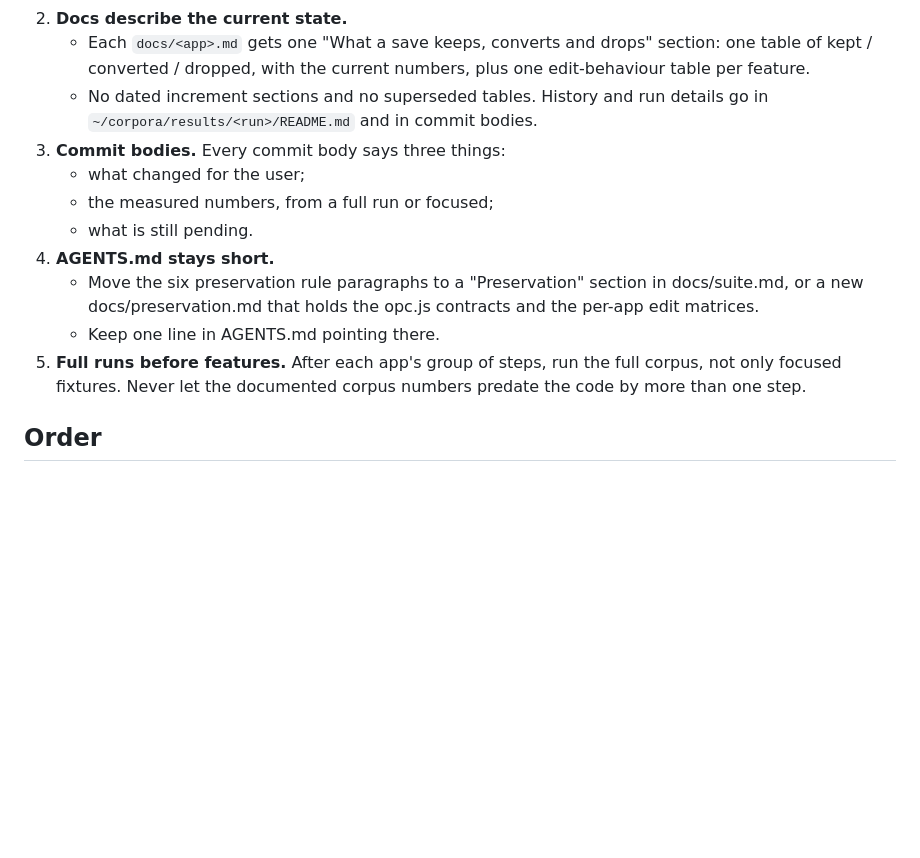
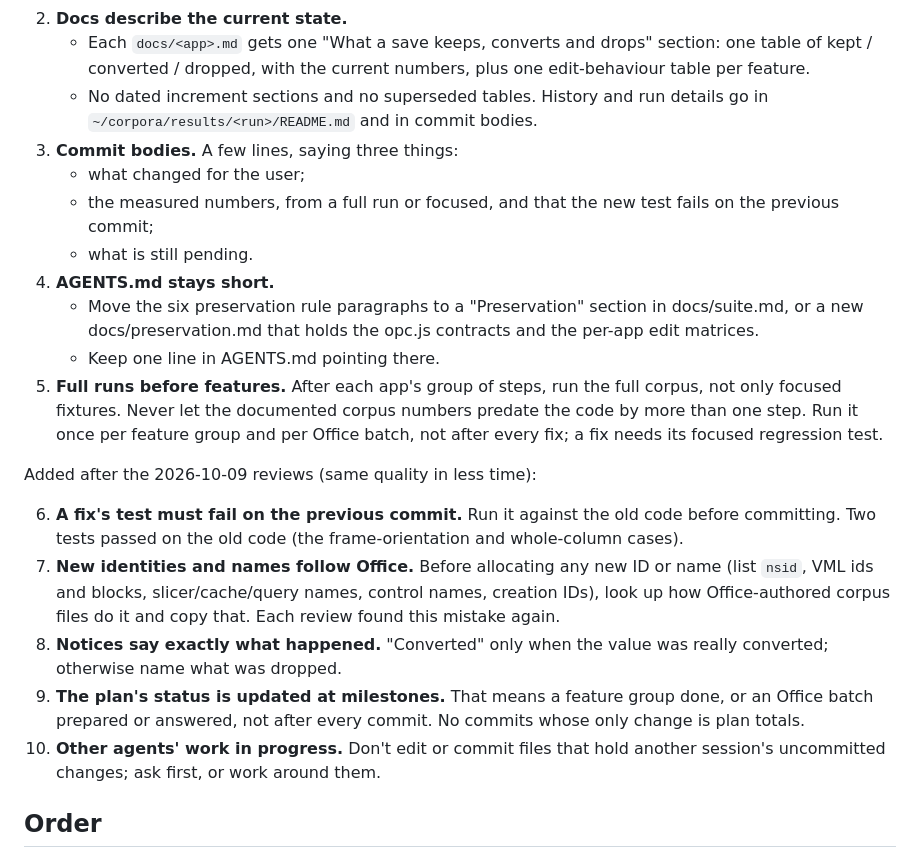
Before and after one commit to DexterYao/VibeOffice, a Markdown page: NEXT_PLAN.md, the part around the change. Drawn GitHub-style; blank space fills up the shorter version.

Commit message:
Working habits from the 2026-10-09 reviews
AGENTS.md: new IDs and names follow Office-authored files; a fix's test fails on the previous
commit; notices say exactly what happened; user docs point to vibeoffice.work; working with other
sessions; UI checks pause between steps; shared save code is timed on a large file; full corpus
runs once per feature group. NEXT_PLAN.md: the same as changed habits 6-10.

```diff
--- a/NEXT_PLAN.md
+++ b/NEXT_PLAN.md
@@ -45,9 +45,10 @@ used focused regressions and an Office recheck.
      kept / converted / dropped, with the current numbers, plus one edit-behaviour table per feature.
    - No dated increment sections and no superseded tables. History and run details go in
      `~/corpora/results/<run>/README.md` and in commit bodies.
-3. **Commit bodies.** Every commit body says three things:
+3. **Commit bodies.** A few lines, saying three things:
    - what changed for the user;
-   - the measured numbers, from a full run or focused;
+   - the measured numbers, from a full run or focused, and that the new test fails on the previous
+     commit;
    - what is still pending.
 4. **AGENTS.md stays short.**
    - Move the six preservation rule paragraphs to a "Preservation" section in docs/suite.md, or a
@@ -55,6 +56,22 @@ used focused regressions and an Office recheck.
    - Keep one line in AGENTS.md pointing there.
 5. **Full runs before features.** After each app's group of steps, run the full corpus, not only
    focused fixtures. Never let the documented corpus numbers predate the code by more than one step.
+   Run it once per feature group and per Office batch, not after every fix; a fix needs its focused
+   regression test.
+
+Added after the 2026-10-09 reviews (same quality in less time):
+
+6. **A fix's test must fail on the previous commit.** Run it against the old code before committing.
+   Two tests passed on the old code (the frame-orientation and whole-column cases).
+7. **New identities and names follow Office.** Before allocating any new ID or name (list `nsid`,
+   VML ids and blocks, slicer/cache/query names, control names, creation IDs), look up how
+   Office-authored corpus files do it and copy that. Each review found this mistake again.
+8. **Notices say exactly what happened.** "Converted" only when the value was really converted;
+   otherwise name what was dropped.
+9. **The plan's status is updated at milestones.** That means a feature group done, or an Office
+   batch prepared or answered, not after every commit. No commits whose only change is plan totals.
+10. **Other agents' work in progress.** Don't edit or commit files that hold another session's
+    uncommitted changes; ask first, or work around them.
 
 ## Order
 1. **Office batch 1** (now, about 15 files):
```
Also changed, not shown: AGENTS.md (+11 -2 lines).
